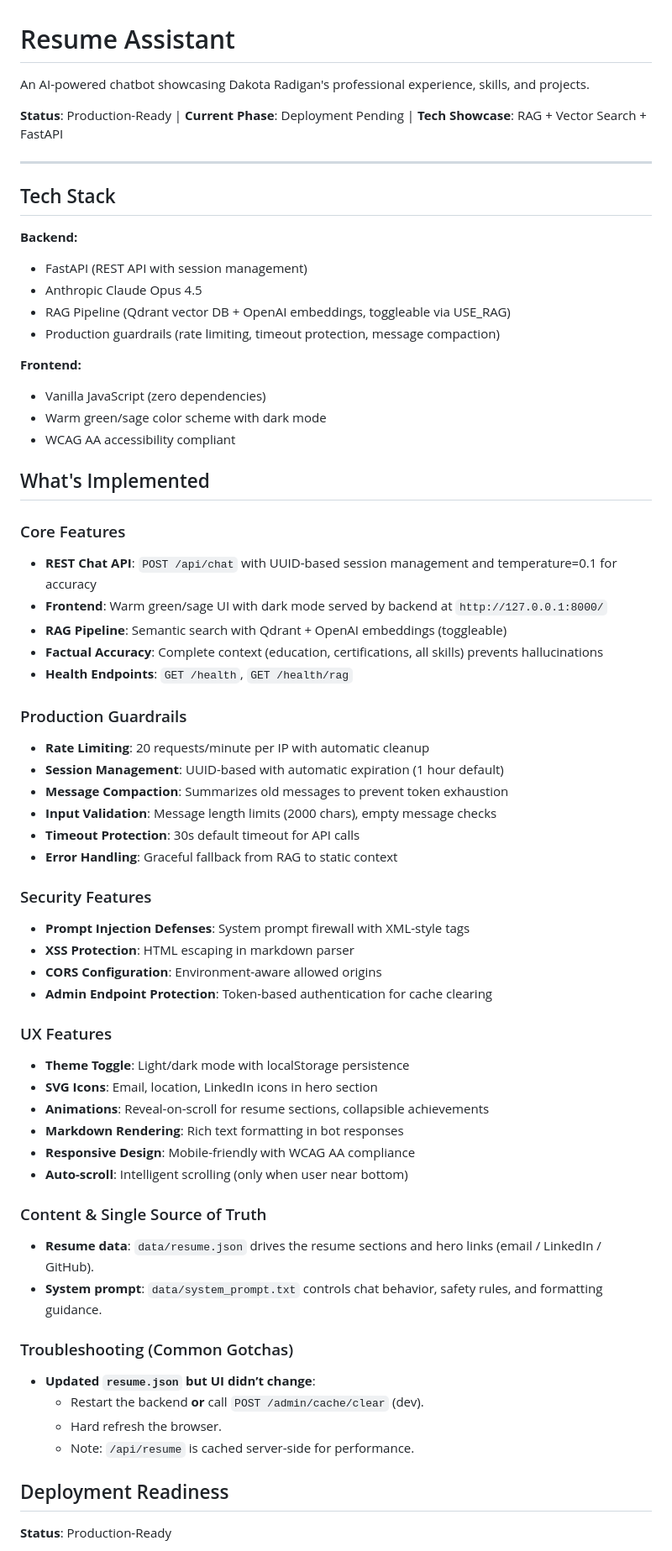
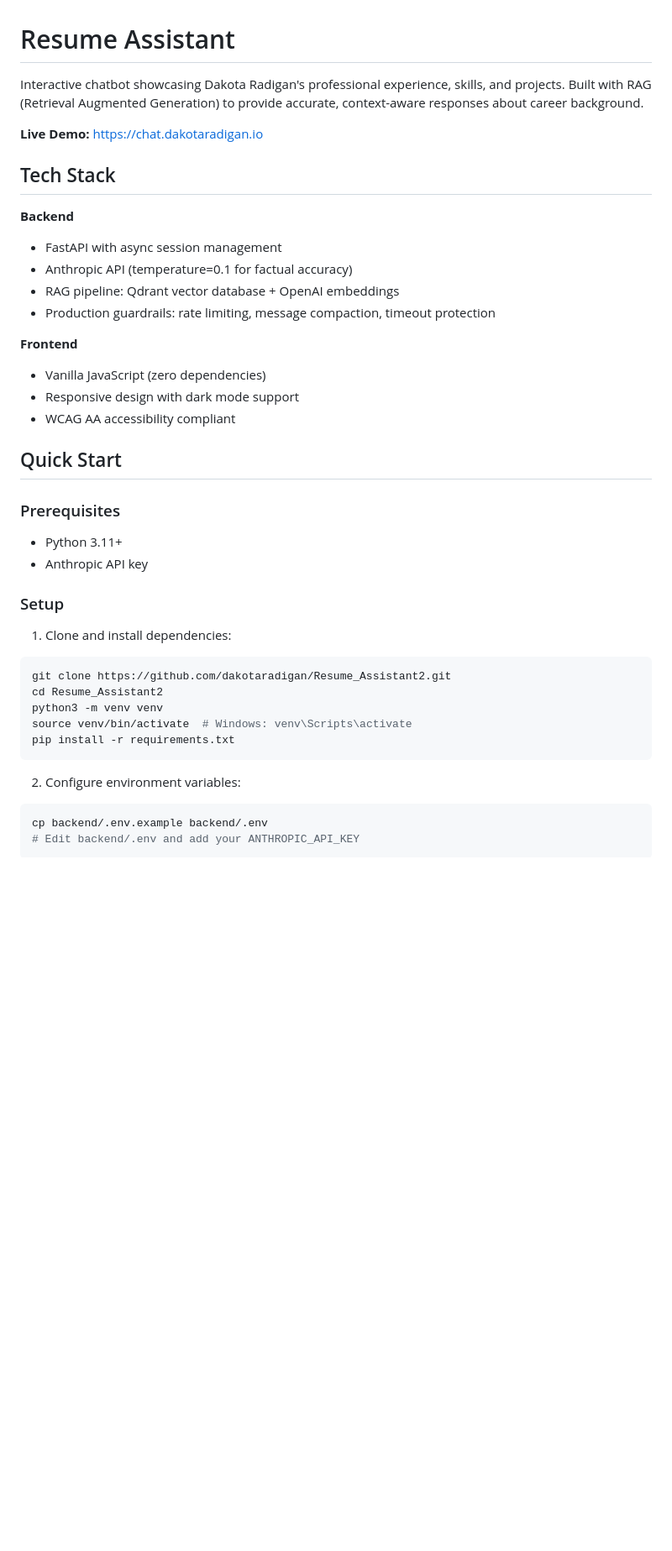
Before and after one commit to dakotaradigan/AI_Resume, a Markdown page: README.md, the part around one of its changes. Shown at 84% size. GitHub-like rendering; blank space fills up the shorter version.

````diff
--- a/README.md
+++ b/README.md
@@ -1,66 +1,42 @@
 # Resume Assistant
 
-An AI-powered chatbot showcasing Dakota Radigan's professional experience, skills, and projects.
+Interactive chatbot showcasing Dakota Radigan's professional experience, skills, and projects. Built with RAG (Retrieval Augmented Generation) to provide accurate, context-aware responses about career background.
 
-**Status**: Production-Ready | **Current Phase**: Deployment Pending | **Tech Showcase**: RAG + Vector Search + FastAPI
-
----
+**Live Demo:** https://chat.dakotaradigan.io
 
 ## Tech Stack
 
-**Backend:**
-- FastAPI (REST API with session management)
-- Anthropic Claude Opus 4.5
-- RAG Pipeline (Qdrant vector DB + OpenAI embeddings, toggleable via USE_RAG)
-- Production guardrails (rate limiting, timeout protection, message compaction)
+**Backend**
+- FastAPI with async session management
+- Anthropic API (temperature=0.1 for factual accuracy)
+- RAG pipeline: Qdrant vector database + OpenAI embeddings
+- Production guardrails: rate limiting, message compaction, timeout protection
 
-**Frontend:**
+**Frontend**
 - Vanilla JavaScript (zero dependencies)
-- Warm green/sage color scheme with dark mode
+- Responsive design with dark mode support
 - WCAG AA accessibility compliant
 
-## What's Implemented
+## Quick Start
 
-### Core Features
-- **REST Chat API**: `POST /api/chat` with UUID-based session management and temperature=0.1 for accuracy
-- **Frontend**: Warm green/sage UI with dark mode served by backend at `http://127.0.0.1:8000/`
-- **RAG Pipeline**: Semantic search with Qdrant + OpenAI embeddings (toggleable)
-- **Factual Accuracy**: Complete context (education, certifications, all skills) prevents hallucinations
-- **Health Endpoints**: `GET /health`, `GET /health/rag`
+### Prerequisites
+- Python 3.11+
+- Anthropic API key
 
-### Production Guardrails
-- **Rate Limiting**: 20 requests/minute per IP with automatic cleanup
-- **Session Management**: UUID-based with automatic expiration (1 hour default)
-- **Message Compaction**: Summarizes old messages to prevent token exhaustion
-- **Input Validation**: Message length limits (2000 chars), empty message checks
-- **Timeout Protection**: 30s default timeout for API calls
-- **Error Handling**: Graceful fallback from RAG to static context
+### Setup
 
-### Security Features
-- **Prompt Injection Defenses**: System prompt firewall with XML-style tags
-- **XSS Protection**: HTML escaping in markdown parser
-- **CORS Configuration**: Environment-aware allowed origins
-- **Admin Endpoint Protection**: Token-based authentication for cache clearing
+1. Clone and install dependencies:
+```bash
+git clone https://github.com/dakotaradigan/Resume_Assistant2.git
+cd Resume_Assistant2
+python3 -m venv venv
+source venv/bin/activate  # Windows: venv\Scripts\activate
+pip install -r requirements.txt
+```
 
-### UX Features
-- **Theme Toggle**: Light/dark mode with localStorage persistence
-- **SVG Icons**: Email, location, LinkedIn icons in hero section
-- **Animations**: Reveal-on-scroll for resume sections, collapsible achievements
-- **Markdown Rendering**: Rich text formatting in bot responses
-- **Responsive Design**: Mobile-friendly with WCAG AA compliance
-- **Auto-scroll**: Intelligent scrolling (only when user near bottom)
+2. Configure environment variables:
+```bash
+cp backend/.env.example backend/.env
+# Edit backend/.env and add your ANTHROPIC_API_KEY
+```
 
-### Content & Single Source of Truth
-- **Resume data**: `data/resume.json` drives the resume sections and hero links (email / LinkedIn / GitHub).
-- **System prompt**: `data/system_prompt.txt` controls chat behavior, safety rules, and formatting guidance.
-
-### Troubleshooting (Common Gotchas)
-- **Updated `resume.json` but UI didn’t change**:
-  - Restart the backend **or** call `POST /admin/cache/clear` (dev).
-  - Hard refresh the browser.
-  - Note: `/api/resume` is cached server-side for performance.
-
-## Deployment Readiness
-
-**Status**: Production-Ready
-
````
Also changed, not shown: other parts of README.md (+93 -124 lines).
